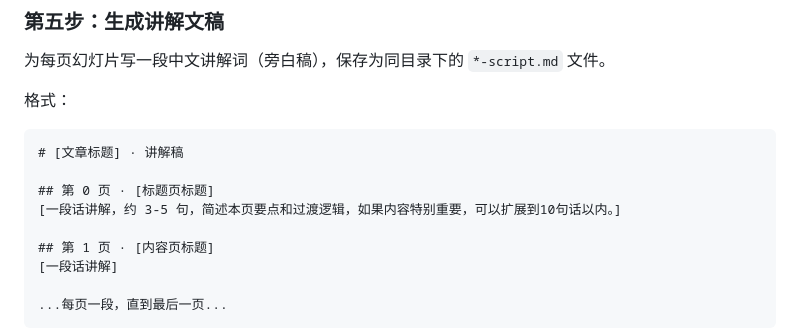
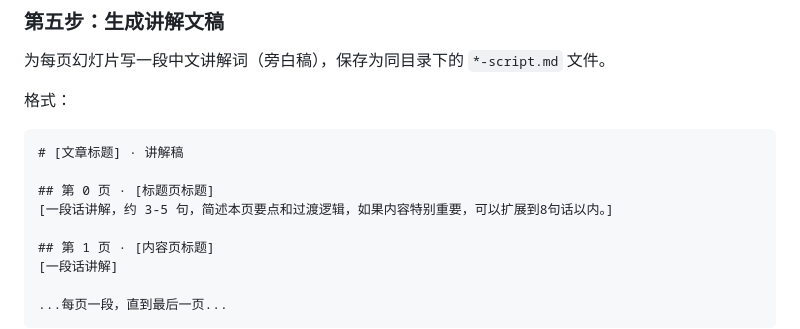
Before and after one commit to heng30/html-ppt-skill, a Markdown page: html-ppt/SKILL.md, the part around the change. GitHub-like rendering.

Commit message:
[+] init

```diff
--- a/html-ppt/SKILL.md
+++ b/html-ppt/SKILL.md
@@ -95,7 +95,7 @@ html-ppt 的页面结构固定：
 # [文章标题] · 讲解稿
 
 ## 第 0 页 · [标题页标题]
-[一段话讲解，约 3-5 句，简述本页要点和过渡逻辑，如果内容特别重要，可以扩展到10句话以内。]
+[一段话讲解，约 3-5 句，简述本页要点和过渡逻辑，如果内容特别重要，可以扩展到8句话以内。]
 
 ## 第 1 页 · [内容页标题]
 [一段话讲解]
```
